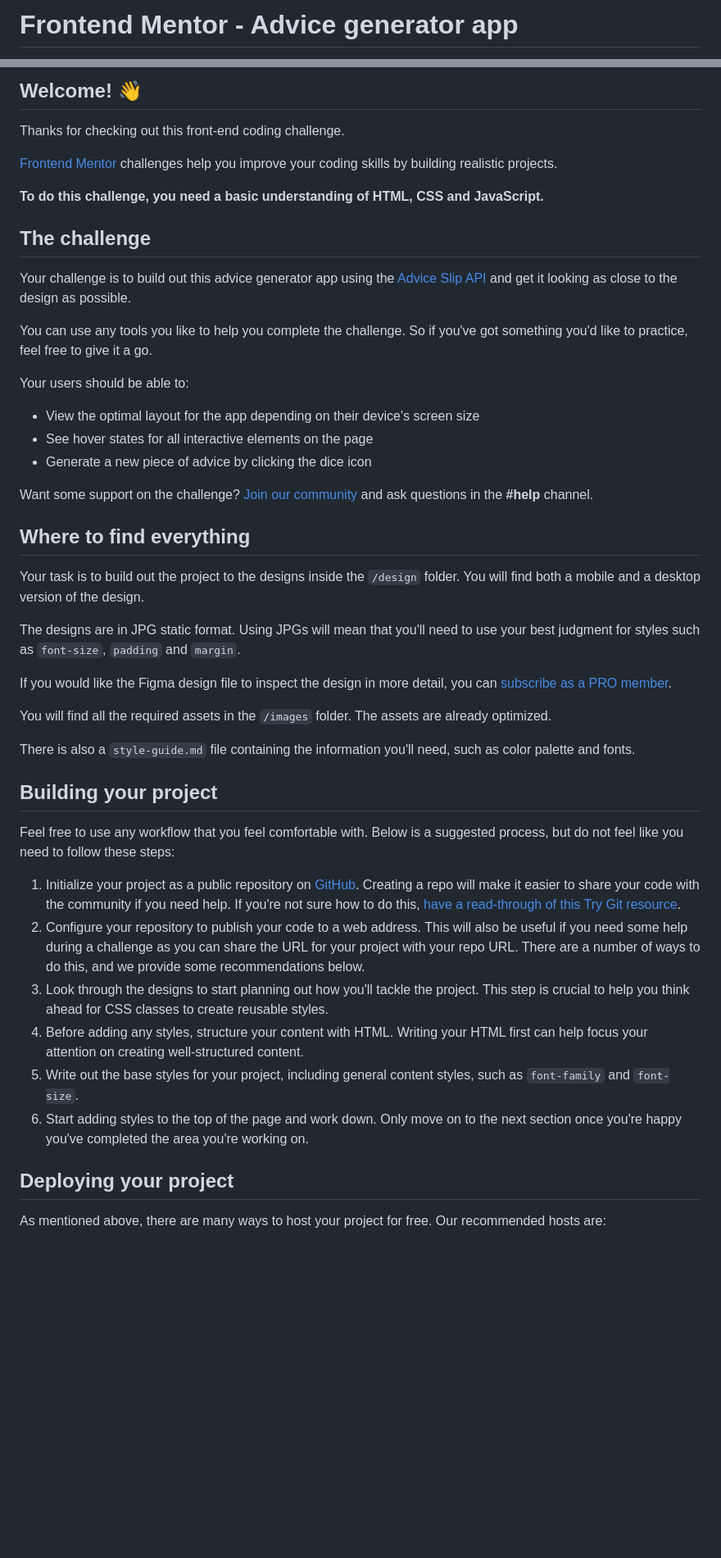
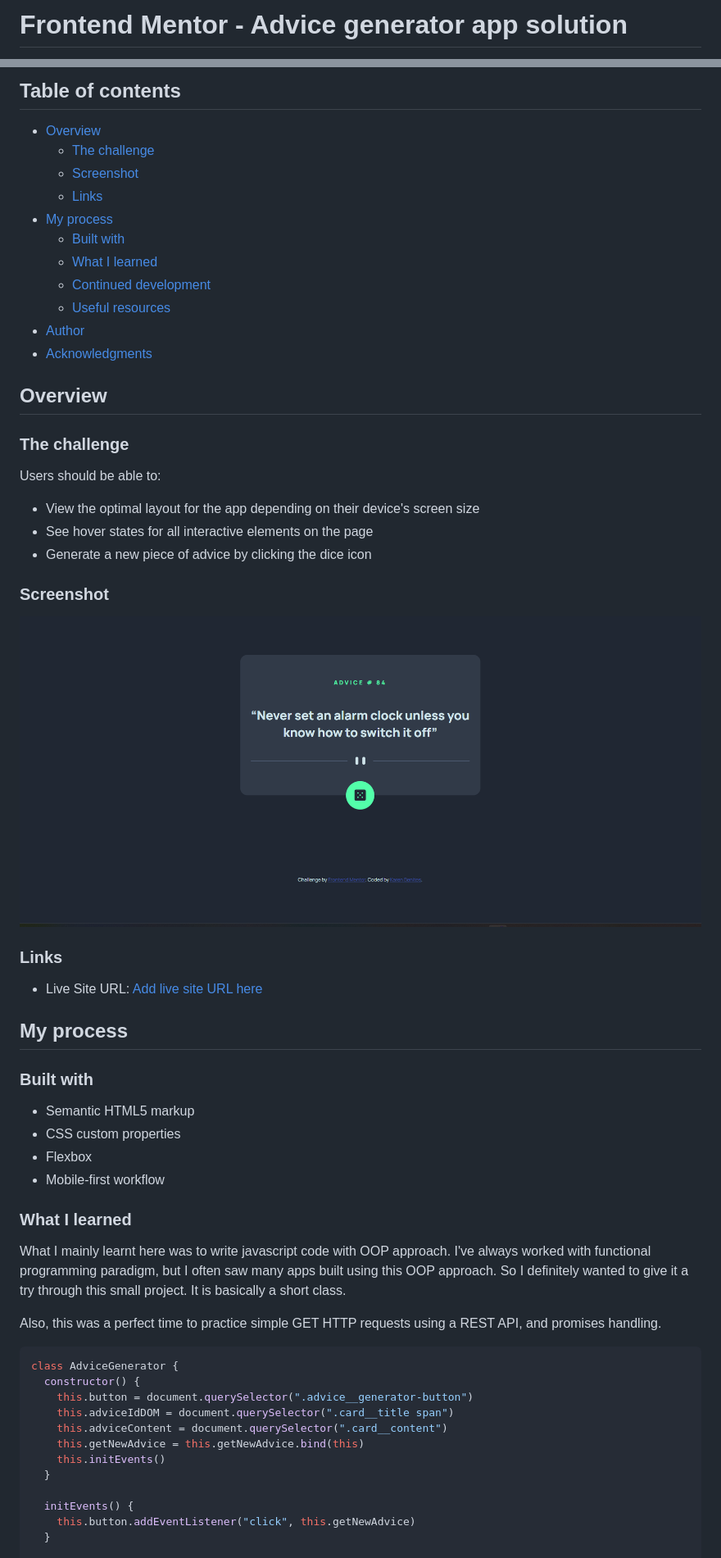
Before and after one commit to Karen-Benites/advice-generator-app, a Markdown page: README.md, 2 parts joined by grey strips. Shown: that part at 82% size. GitHub-like rendering; pictures changed too: images/screenshot desktop.png (added); blank space fills up the shorter version.

Commit message:
added read me description

````diff
--- a/README.md
+++ b/README.md
@@ -1,2 +1,2 @@
-# Frontend Mentor - Advice generator app
+# Frontend Mentor - Advice generator app solution
 
@@ -4,50 +4,62 @@
 
-## Welcome! 👋
+## Table of contents
 
-Thanks for checking out this front-end coding challenge.
+- [Overview](#overview)
+  - [The challenge](#the-challenge)
+  - [Screenshot](#screenshot)
+  - [Links](#links)
+- [My process](#my-process)
+  - [Built with](#built-with)
+  - [What I learned](#what-i-learned)
+  - [Continued development](#continued-development)
+  - [Useful resources](#useful-resources)
+- [Author](#author)
+- [Acknowledgments](#acknowledgments)
 
-[Frontend Mentor](https://www.frontendmentor.io) challenges help you improve your coding skills by building realistic projects.
+## Overview
 
-**To do this challenge, you need a basic understanding of HTML, CSS and JavaScript.**
+### The challenge
 
-## The challenge
-
-Your challenge is to build out this advice generator app using the [Advice Slip API](https://api.adviceslip.com) and get it looking as close to the design as possible.
-
-You can use any tools you like to help you complete the challenge. So if you've got something you'd like to practice, feel free to give it a go.
-
-Your users should be able to:
+Users should be able to:
 
 - View the optimal layout for the app depending on their device's screen size
 - See hover states for all interactive elements on the page
 - Generate a new piece of advice by clicking the dice icon
 
-Want some support on the challenge? [Join our community](https://www.frontendmentor.io/community) and ask questions in the **#help** channel.
+### Screenshot
 
-## Where to find everything
+![](./images/screenshot%20desktop.png)
 
-Your task is to build out the project to the designs inside the `/design` folder. You will find both a mobile and a desktop version of the design.
+### Links
 
-The designs are in JPG static format. Using JPGs will mean that you'll need to use your best judgment for styles such as `font-size`, `padding` and `margin`.
+- Live Site URL: [Add live site URL here](https://karen-benites.github.io/advice-generator-app/)
 
-If you would like the Figma design file to inspect the design in more detail, you can [subscribe as a PRO member](https://www.frontendmentor.io/pro).
+## My process
 
-You will find all the required assets in the `/images` folder. The assets are already optimized.
+### Built with
 
-There is also a `style-guide.md` file containing the information you'll need, such as color palette and fonts.
+- Semantic HTML5 markup
+- CSS custom properties
+- Flexbox
+- Mobile-first workflow
 
-## Building your project
+### What I learned
 
-Feel free to use any workflow that you feel comfortable with. Below is a suggested process, but do not feel like you need to follow these steps:
+What I mainly learnt here was to write javascript code with OOP approach. I've always worked with functional programming paradigm, but I often saw many apps built using this OOP approach. So I definitely wanted to give it a try through this small project. It is basically a short class.
 
-1. Initialize your project as a public repository on [GitHub](https://github.com/). Creating a repo will make it easier to share your code with the community if you need help. If you're not sure how to do this, [have a read-through of this Try Git resource](https://try.github.io/).
-2. Configure your repository to publish your code to a web address. This will also be useful if you need some help during a challenge as you can share the URL for your project with your repo URL. There are a number of ways to do this, and we provide some recommendations below.
-3. Look through the designs to start planning out how you'll tackle the project. This step is crucial to help you think ahead for CSS classes to create reusable styles.
-4. Before adding any styles, structure your content with HTML. Writing your HTML first can help focus your attention on creating well-structured content.
-5. Write out the base styles for your project, including general content styles, such as `font-family` and `font-size`.
-6. Start adding styles to the top of the page and work down. Only move on to the next section once you're happy you've completed the area you're working on.
+Also, this was a perfect time to practice simple GET HTTP requests using a REST API, and promises handling.
 
-## Deploying your project
+```js
+class AdviceGenerator {
+  constructor() {
+    this.button = document.querySelector(".advice__generator-button")
+    this.adviceIdDOM = document.querySelector(".card__title span")
+    this.adviceContent = document.querySelector(".card__content")
+    this.getNewAdvice = this.getNewAdvice.bind(this)
+    this.initEvents()
+  }
 
-As mentioned above, there are many ways to host your project for free. Our recommended hosts are:
+  initEvents() {
+    this.button.addEventListener("click", this.getNewAdvice)
+  }
 
````
Also changed, not shown: other parts of README.md (+27 -33 lines), 3 other files.
